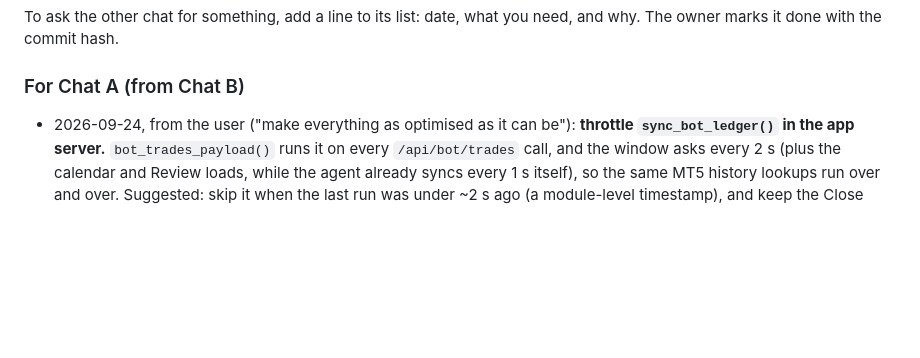
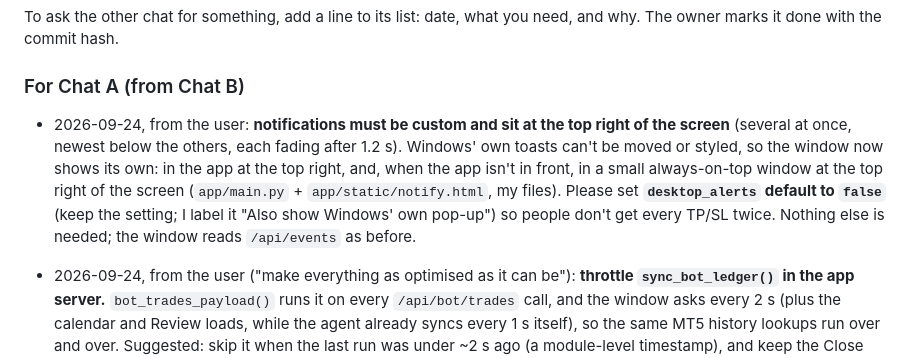
Before and after one commit to jokingtim24688/Trading-Bot, a Markdown page: TWO_CHATS.md, the part around the change. Drawn GitHub-style; blank space fills up the shorter version.

Commit message:
[B] Handoff: desktop_alerts default off (the app's own top-right pop-ups replace Windows toasts)
Co-Authored-By: Claude Opus 5.5 <noreply@anthropic.com>
Claude-Session: https://claude.ai/code/session_01DsreVGaSPhUd8EAZd7SMdw

```diff
--- a/TWO_CHATS.md
+++ b/TWO_CHATS.md
@@ -103,6 +103,12 @@ To ask the other chat for something, add a line to its list: date, what you need
 with the commit hash.
 
 ### For Chat A (from Chat B)
+- 2026-09-24, from the user: **notifications must be custom and sit at the top right of the screen** (several at
+  once, newest below the others, each fading after 1.2 s). Windows' own toasts can't be moved or styled, so the window
+  now shows its own: in the app at the top right, and, when the app isn't in front, in a small always-on-top window at
+  the top right of the screen (`app/main.py` + `app/static/notify.html`, my files). Please set **`desktop_alerts`
+  default to `false`** (keep the setting; I label it "Also show Windows' own pop-up") so people don't get every
+  TP/SL twice. Nothing else is needed; the window reads `/api/events` as before.
 - 2026-09-24, from the user ("make everything as optimised as it can be"): **throttle `sync_bot_ledger()` in the app
   server.** `bot_trades_payload()` runs it on every `/api/bot/trades` call, and the window asks every 2 s (plus the
   calendar and Review loads, while the agent already syncs every 1 s itself), so the same MT5 history lookups run over
```
